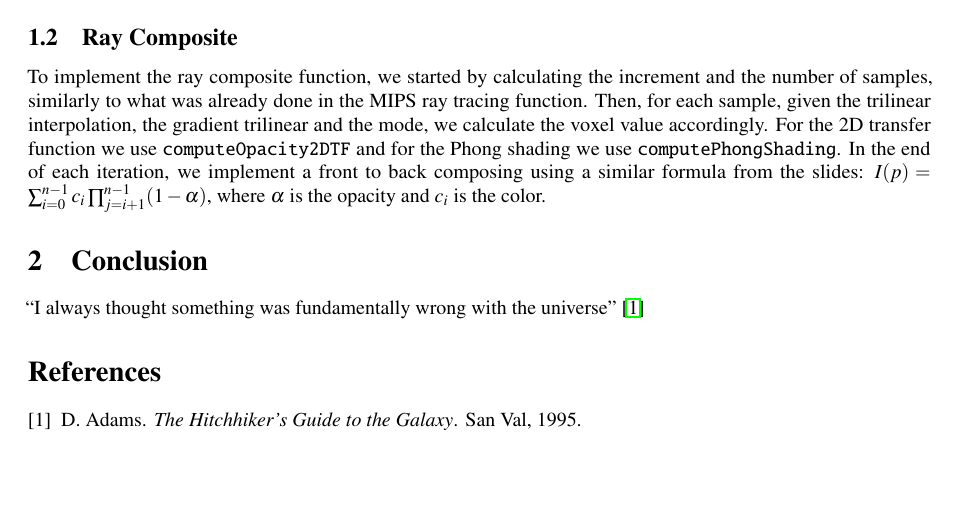
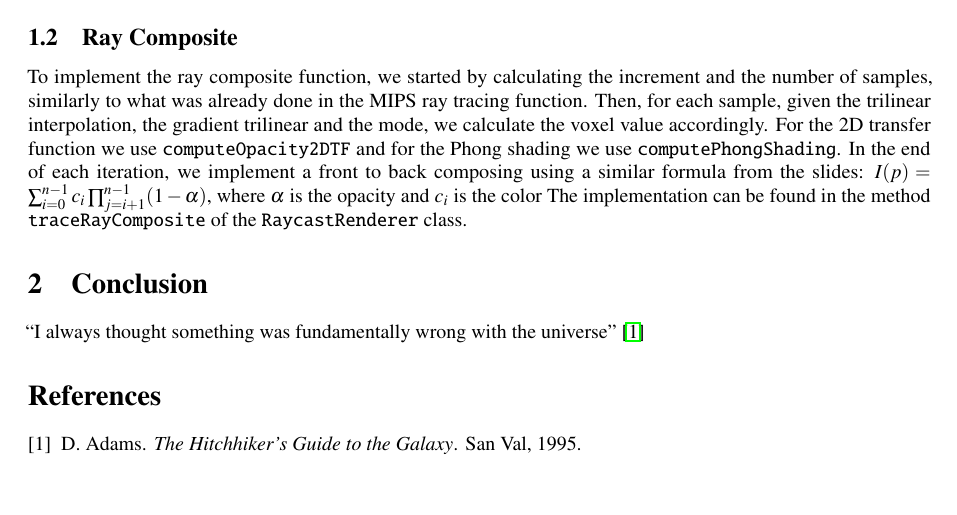
Before and after one commit to nimobeeren/2IMV20, a LaTeX document (docs/main.tex): part of page 1 of 2, cut so that both start at the same text, the shorter picture padded with empty space. Compiled offline with pdfLaTeX.

Commit message:
Update docs/main.tex
Co-authored-by: Nimo Beeren <nimobeeren@gmail.com>

```diff
--- a/docs/main.tex
+++ b/docs/main.tex
@@ -56,7 +56,7 @@ In order to achieve a smooth transition of intensity between voxels, we apply so
 
 \subsection{Ray Composite}
 
-To implement the ray composite function, we started by calculating the increment and the number of samples, similarly to what was already done in the MIPS ray tracing function. Then, for each sample, given the trilinear interpolation, the gradient trilinear and the mode, we calculate the voxel value accordingly. For the 2D transfer function we use {\tt computeOpacity2DTF} and for the Phong shading we use {\tt computePhongShading}. In the end of each iteration, we implement a front to back composing using a similar formula from the slides: $I(p)=\sum^{n-1}_{i=0}c_i\prod^{n-1}_{j=i+1}(1-\alpha)$, where $\alpha$ is the opacity and $c_i$ is the color.
+To implement the ray composite function, we started by calculating the increment and the number of samples, similarly to what was already done in the MIPS ray tracing function. Then, for each sample, given the trilinear interpolation, the gradient trilinear and the mode, we calculate the voxel value accordingly. For the 2D transfer function we use {\tt computeOpacity2DTF} and for the Phong shading we use {\tt computePhongShading}. In the end of each iteration, we implement a front to back composing using a similar formula from the slides: $I(p)=\sum^{n-1}_{i=0}c_i\prod^{n-1}_{j=i+1}(1-\alpha)$, where $\alpha$ is the opacity and $c_i$ is the color The implementation can be found in the method {\tt traceRayComposite} of the {\tt RaycastRenderer} class.
 
 
 \section{Conclusion}
```
